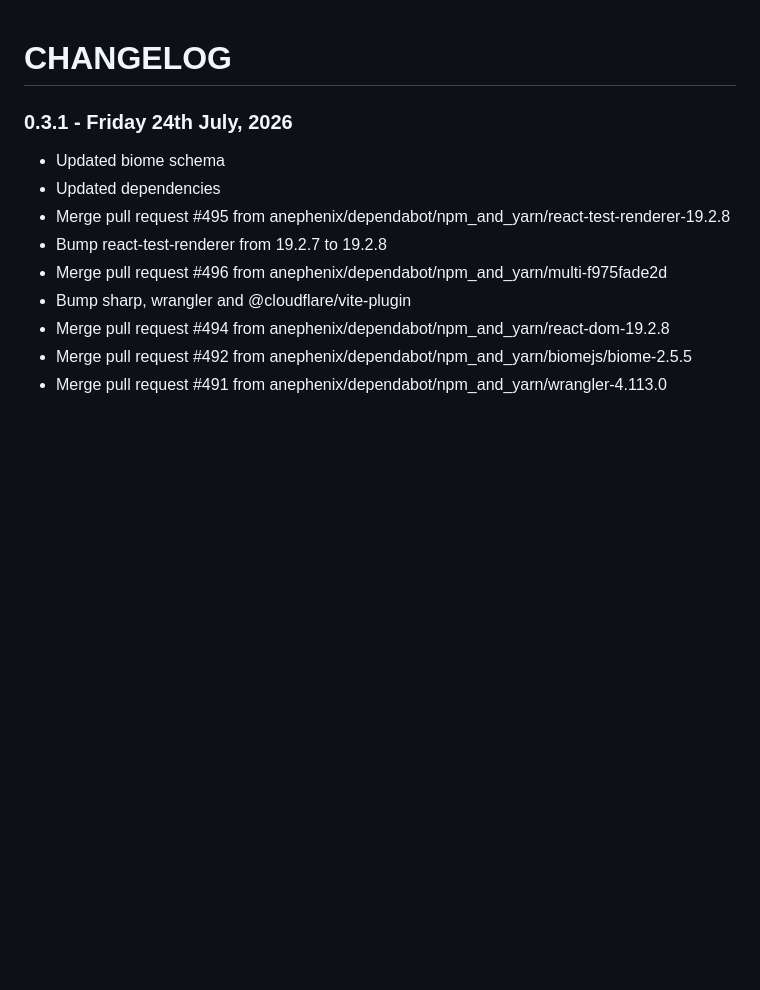
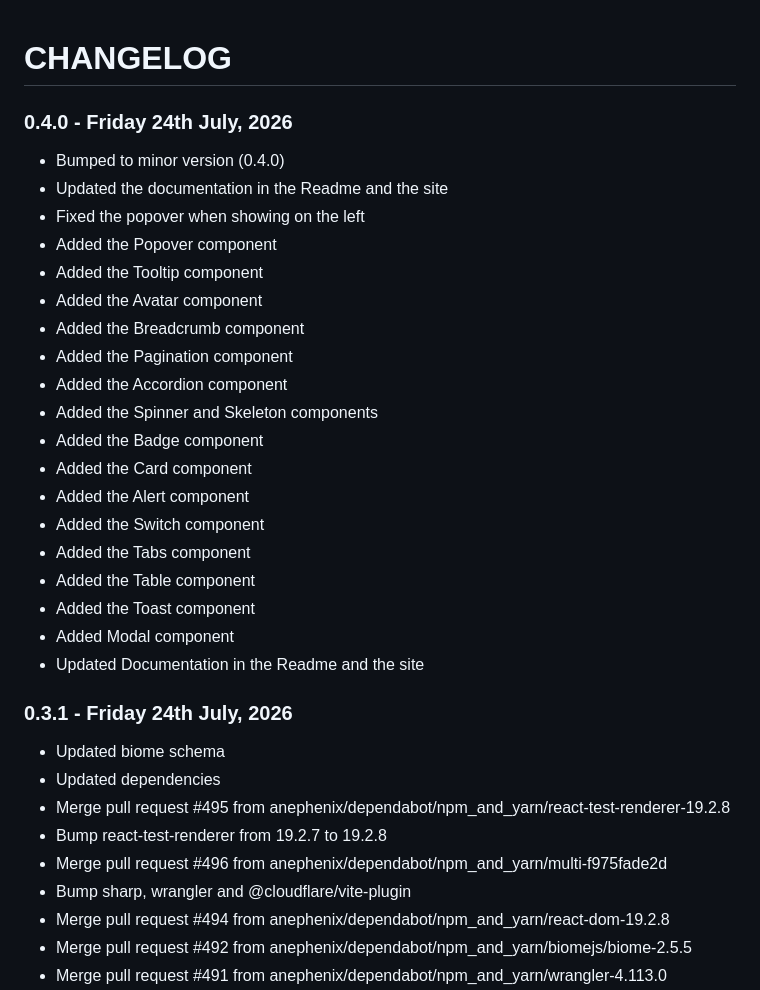
Before and after one commit to anephenix/ui, a Markdown page: CHANGELOG.md, the part around the change. GitHub-like rendering; blank space fills up the shorter version.

```diff
--- a/CHANGELOG.md
+++ b/CHANGELOG.md
@@ -1,4 +1,26 @@
 # CHANGELOG
+
+### 0.4.0 - Friday 24th July, 2026
+
+- Bumped to minor version (0.4.0)
+- Updated the documentation in the Readme and the site
+- Fixed the popover when showing on the left
+- Added the Popover component
+- Added the Tooltip component
+- Added the Avatar component
+- Added the Breadcrumb component
+- Added the Pagination component
+- Added the Accordion component
+- Added the Spinner and Skeleton components
+- Added the Badge component
+- Added the Card component
+- Added the Alert component
+- Added the Switch component
+- Added the Tabs component
+- Added the Table component
+- Added the Toast component
+- Added Modal component
+- Updated Documentation in the Readme and the site
 
 ### 0.3.1 - Friday 24th July, 2026
 
```
